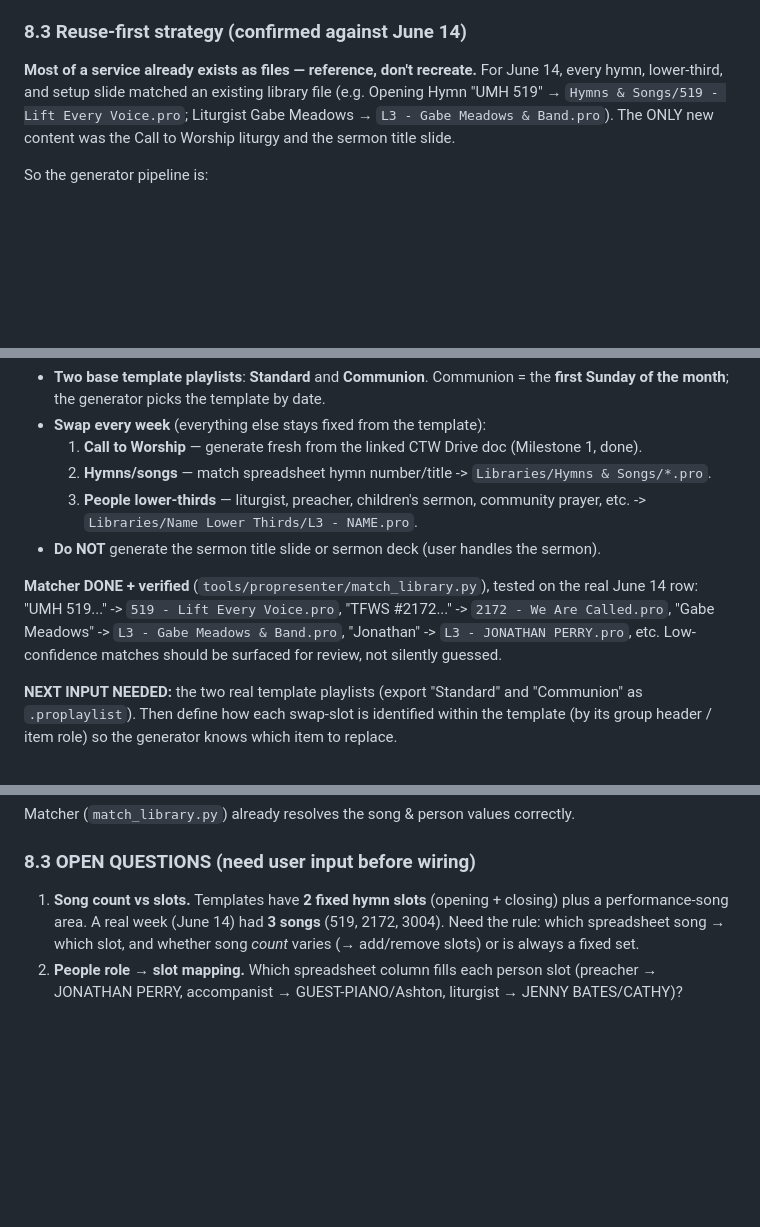
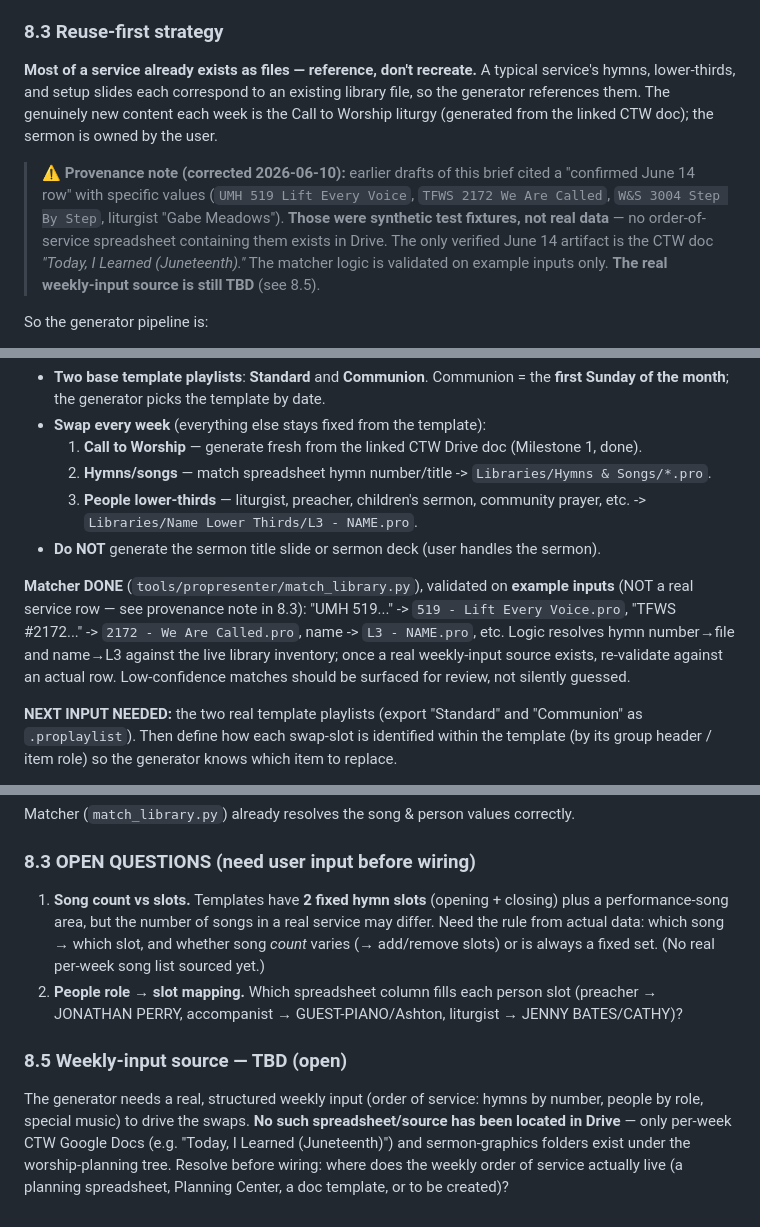
Before and after one commit to hipvictor/task-dashboard, a Markdown page: docs/propresenter-playlist-workflow.md, 3 parts joined by grey strips. GitHub-like rendering; blank space fills up the shorter version.

Commit message:
Correct fabricated June 14 data in brief; flag weekly-input source as TBD
Earlier drafts cited specific June 14 hymn/liturgist values as a 'confirmed real row';
those were synthetic test fixtures, not sourced data (no order-of-service spreadsheet
with them exists in Drive). Reframe matcher validation as example-based, add provenance
note and a new 8.5 documenting that the real weekly-input source is still unidentified.

```diff
--- a/docs/propresenter-playlist-workflow.md
+++ b/docs/propresenter-playlist-workflow.md
@@ -215,12 +215,19 @@ full inventory is readable via the Drive connector. Category folders:
   **Slideshows** (AUMC PrePost Slides, Web Slides Out).
 - Plus a `LibraryData` index file.
 
-### 8.3 Reuse-first strategy (confirmed against June 14)
-**Most of a service already exists as files — reference, don't recreate.** For June 14, every
-hymn, lower-third, and setup slide matched an existing library file (e.g. Opening Hymn
-"UMH 519" → `Hymns & Songs/519 - Lift Every Voice.pro`; Liturgist Gabe Meadows →
-`L3 - Gabe Meadows & Band.pro`). The ONLY new content was the Call to Worship liturgy and the
-sermon title slide.
+### 8.3 Reuse-first strategy
+**Most of a service already exists as files — reference, don't recreate.** A typical service's
+hymns, lower-thirds, and setup slides each correspond to an existing library file, so the
+generator references them. The genuinely new content each week is the Call to Worship liturgy
+(generated from the linked CTW doc); the sermon is owned by the user.
+
+> ⚠️ **Provenance note (corrected 2026-06-10):** earlier drafts of this brief cited a
+> "confirmed June 14 row" with specific values (`UMH 519 Lift Every Voice`, `TFWS 2172 We
+> Are Called`, `W&S 3004 Step By Step`, liturgist "Gabe Meadows"). **Those were synthetic
+> test fixtures, not real data** — no order-of-service spreadsheet containing them exists in
+> Drive. The only verified June 14 artifact is the CTW doc *"Today, I Learned (Juneteenth)."*
+> The matcher logic is validated on example inputs only. **The real weekly-input source is
+> still TBD** (see 8.5).
 
 So the generator pipeline is:
 1. Read spreadsheet row for the target date → order of service + names/hymns.
@@ -287,11 +294,12 @@ Per the user:
      -> `Libraries/Name Lower Thirds/L3 - NAME.pro`.
 - **Do NOT** generate the sermon title slide or sermon deck (user handles the sermon).
 
-**Matcher DONE + verified** (`tools/propresenter/match_library.py`), tested on the real
-June 14 row: "UMH 519..." -> `519 - Lift Every Voice.pro`, "TFWS #2172..." ->
-`2172 - We Are Called.pro`, "Gabe Meadows" -> `L3 - Gabe Meadows & Band.pro`,
-"Jonathan" -> `L3 - JONATHAN PERRY.pro`, etc. Low-confidence matches should be surfaced
-for review, not silently guessed.
+**Matcher DONE** (`tools/propresenter/match_library.py`), validated on **example inputs**
+(NOT a real service row — see provenance note in 8.3): "UMH 519..." -> `519 - Lift Every
+Voice.pro`, "TFWS #2172..." -> `2172 - We Are Called.pro`, name -> `L3 - NAME.pro`, etc.
+Logic resolves hymn number→file and name→L3 against the live library inventory; once a real
+weekly-input source exists, re-validate against an actual row. Low-confidence matches should
+be surfaced for review, not silently guessed.
 
 **NEXT INPUT NEEDED:** the two real template playlists (export "Standard" and "Communion"
 as `.proplaylist`). Then define how each swap-slot is identified within the template
@@ -372,8 +380,16 @@ Matcher (`match_library.py`) already resolves the song & person values correctly
 
 ### 8.3 OPEN QUESTIONS (need user input before wiring)
 1. **Song count vs slots.** Templates have **2 fixed hymn slots** (opening + closing) plus a
-   performance-song area. A real week (June 14) had **3 songs** (519, 2172, 3004). Need the
-   rule: which spreadsheet song → which slot, and whether song *count* varies (→ add/remove
-   slots) or is always a fixed set.
+   performance-song area, but the number of songs in a real service may differ. Need the
+   rule from actual data: which song → which slot, and whether song *count* varies
+   (→ add/remove slots) or is always a fixed set. (No real per-week song list sourced yet.)
 2. **People role → slot mapping.** Which spreadsheet column fills each person slot
    (preacher → JONATHAN PERRY, accompanist → GUEST-PIANO/Ashton, liturgist → JENNY BATES/CATHY)?
+
+### 8.5 Weekly-input source — TBD (open)
+The generator needs a real, structured weekly input (order of service: hymns by number,
+people by role, special music) to drive the swaps. **No such spreadsheet/source has been
+located in Drive** — only per-week CTW Google Docs (e.g. "Today, I Learned (Juneteenth)")
+and sermon-graphics folders exist under the worship-planning tree. Resolve before wiring:
+where does the weekly order of service actually live (a planning spreadsheet, Planning
+Center, a doc template, or to be created)?
```
